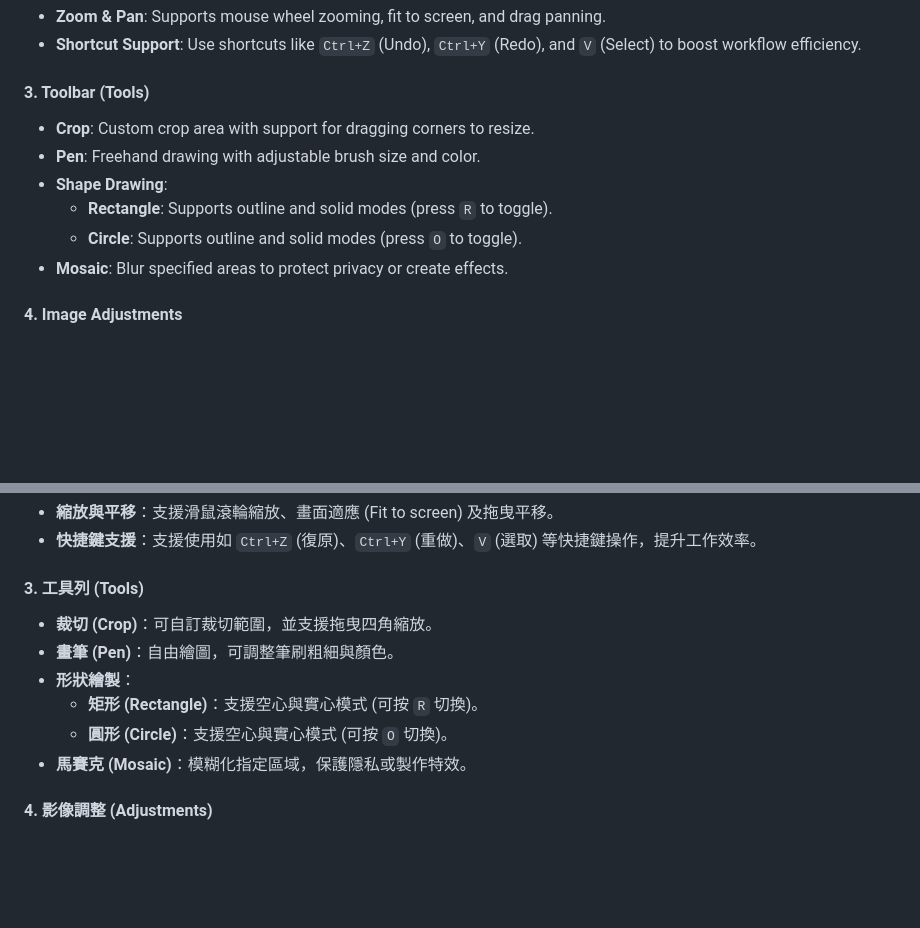
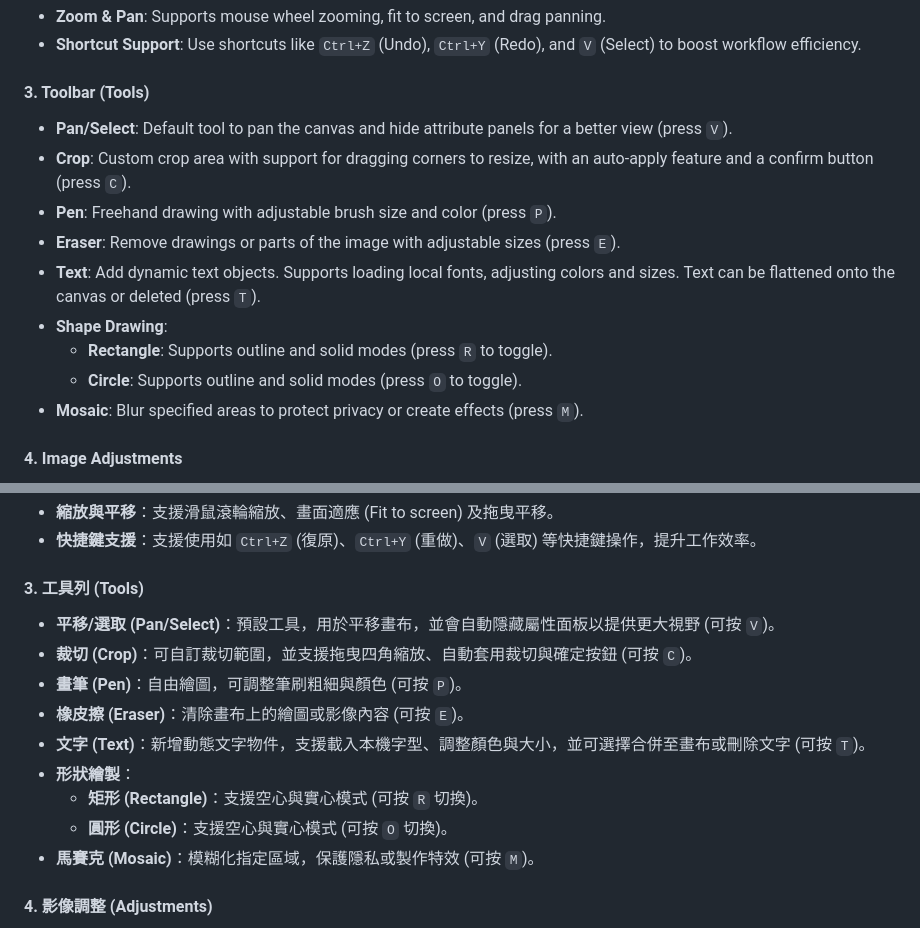
Before and after one commit to FinalHope487/Easy-Photo-Editor, a Markdown page: README.md, 2 parts joined by grey strips. Rendered like a GitHub page; blank space fills up the shorter version.

```diff
--- a/README.md
+++ b/README.md
@@ -28,12 +28,15 @@ This is a feature-rich, web-based photo editor implemented using frontend techno
 
 #### 3. Toolbar (Tools)
 
-- **Crop**: Custom crop area with support for dragging corners to resize.
-- **Pen**: Freehand drawing with adjustable brush size and color.
+- **Pan/Select**: Default tool to pan the canvas and hide attribute panels for a better view (press `V`).
+- **Crop**: Custom crop area with support for dragging corners to resize, with an auto-apply feature and a confirm button (press `C`).
+- **Pen**: Freehand drawing with adjustable brush size and color (press `P`).
+- **Eraser**: Remove drawings or parts of the image with adjustable sizes (press `E`).
+- **Text**: Add dynamic text objects. Supports loading local fonts, adjusting colors and sizes. Text can be flattened onto the canvas or deleted (press `T`).
 - **Shape Drawing**:
   - **Rectangle**: Supports outline and solid modes (press `R` to toggle).
   - **Circle**: Supports outline and solid modes (press `O` to toggle).
-- **Mosaic**: Blur specified areas to protect privacy or create effects.
+- **Mosaic**: Blur specified areas to protect privacy or create effects (press `M`).
 
 #### 4. Image Adjustments
 
@@ -123,12 +126,15 @@ Packaged using **Electron** and **@electron/packager**.
 
 #### 3. 工具列 (Tools)
 
-- **裁切 (Crop)**：可自訂裁切範圍，並支援拖曳四角縮放。
-- **畫筆 (Pen)**：自由繪圖，可調整筆刷粗細與顏色。
+- **平移/選取 (Pan/Select)**：預設工具，用於平移畫布，並會自動隱藏屬性面板以提供更大視野 (可按 `V`)。
+- **裁切 (Crop)**：可自訂裁切範圍，並支援拖曳四角縮放、自動套用裁切與確定按鈕 (可按 `C`)。
+- **畫筆 (Pen)**：自由繪圖，可調整筆刷粗細與顏色 (可按 `P`)。
+- **橡皮擦 (Eraser)**：清除畫布上的繪圖或影像內容 (可按 `E`)。
+- **文字 (Text)**：新增動態文字物件，支援載入本機字型、調整顏色與大小，並可選擇合併至畫布或刪除文字 (可按 `T`)。
 - **形狀繪製**：
   - **矩形 (Rectangle)**：支援空心與實心模式 (可按 `R` 切換)。
   - **圓形 (Circle)**：支援空心與實心模式 (可按 `O` 切換)。
-- **馬賽克 (Mosaic)**：模糊化指定區域，保護隱私或製作特效。
+- **馬賽克 (Mosaic)**：模糊化指定區域，保護隱私或製作特效 (可按 `M`)。
 
 #### 4. 影像調整 (Adjustments)
 
```
